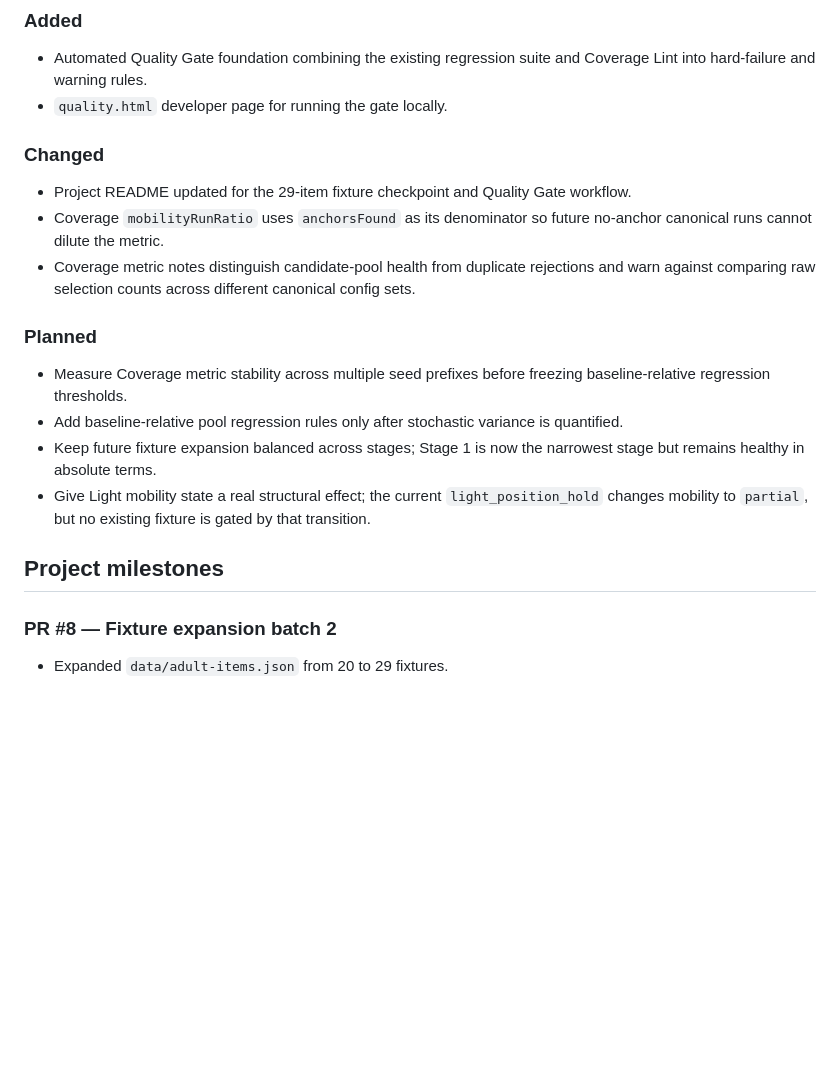
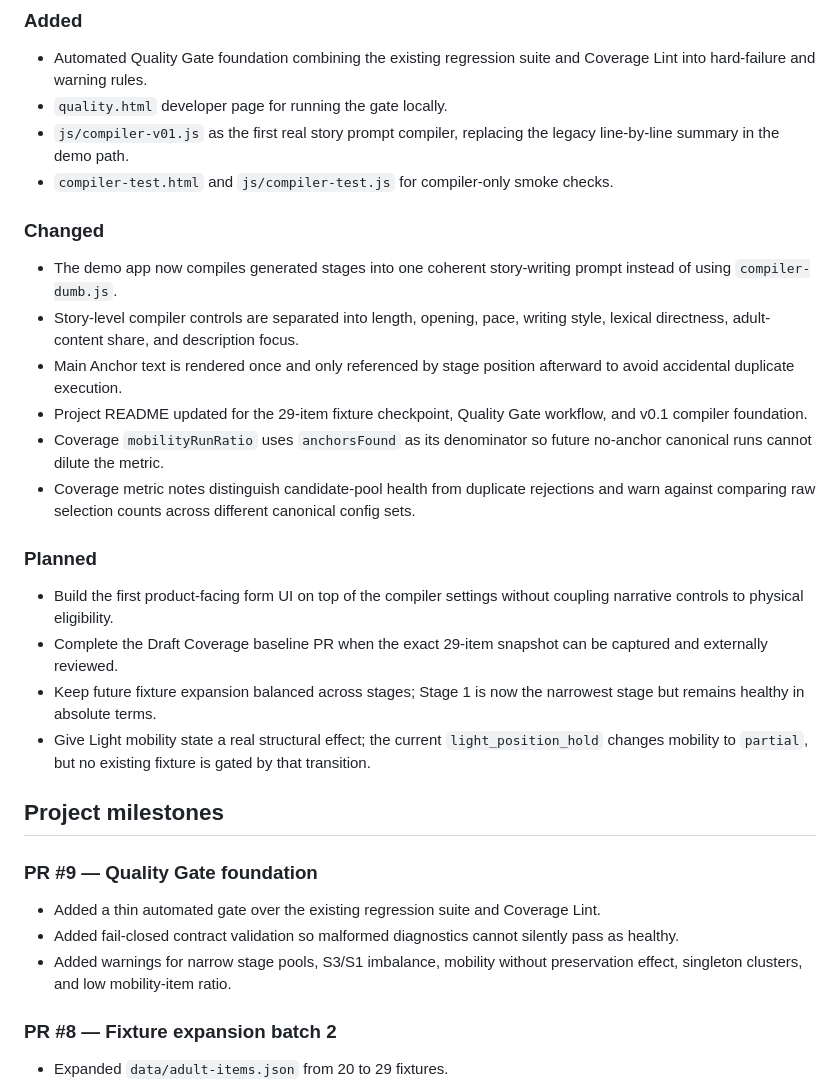
Before and after one commit to LULU0723/adult-story-prompt-builder, a Markdown page: CHANGELOG.md, the part around the change. Drawn GitHub-style; blank space fills up the shorter version.

Commit message:
docs: record prompt compiler foundation

```diff
--- a/CHANGELOG.md
+++ b/CHANGELOG.md
@@ -8,21 +8,32 @@ This file records major project milestones and user-visible development changes.
 
 - Automated Quality Gate foundation combining the existing regression suite and Coverage Lint into hard-failure and warning rules.
 - `quality.html` developer page for running the gate locally.
+- `js/compiler-v01.js` as the first real story prompt compiler, replacing the legacy line-by-line summary in the demo path.
+- `compiler-test.html` and `js/compiler-test.js` for compiler-only smoke checks.
 
 ### Changed
 
-- Project README updated for the 29-item fixture checkpoint and Quality Gate workflow.
+- The demo app now compiles generated stages into one coherent story-writing prompt instead of using `compiler-dumb.js`.
+- Story-level compiler controls are separated into length, opening, pace, writing style, lexical directness, adult-content share, and description focus.
+- Main Anchor text is rendered once and only referenced by stage position afterward to avoid accidental duplicate execution.
+- Project README updated for the 29-item fixture checkpoint, Quality Gate workflow, and v0.1 compiler foundation.
 - Coverage `mobilityRunRatio` uses `anchorsFound` as its denominator so future no-anchor canonical runs cannot dilute the metric.
 - Coverage metric notes distinguish candidate-pool health from duplicate rejections and warn against comparing raw selection counts across different canonical config sets.
 
 ### Planned
 
-- Measure Coverage metric stability across multiple seed prefixes before freezing baseline-relative regression thresholds.
-- Add baseline-relative pool regression rules only after stochastic variance is quantified.
+- Build the first product-facing form UI on top of the compiler settings without coupling narrative controls to physical eligibility.
+- Complete the Draft Coverage baseline PR when the exact 29-item snapshot can be captured and externally reviewed.
 - Keep future fixture expansion balanced across stages; Stage 1 is now the narrowest stage but remains healthy in absolute terms.
 - Give Light mobility state a real structural effect; the current `light_position_hold` changes mobility to `partial`, but no existing fixture is gated by that transition.
 
 ## Project milestones
+
+### PR #9 — Quality Gate foundation
+
+- Added a thin automated gate over the existing regression suite and Coverage Lint.
+- Added fail-closed contract validation so malformed diagnostics cannot silently pass as healthy.
+- Added warnings for narrow stage pools, S3/S1 imbalance, mobility without preservation effect, singleton clusters, and low mobility-item ratio.
 
 ### PR #8 — Fixture expansion batch 2
 
```
